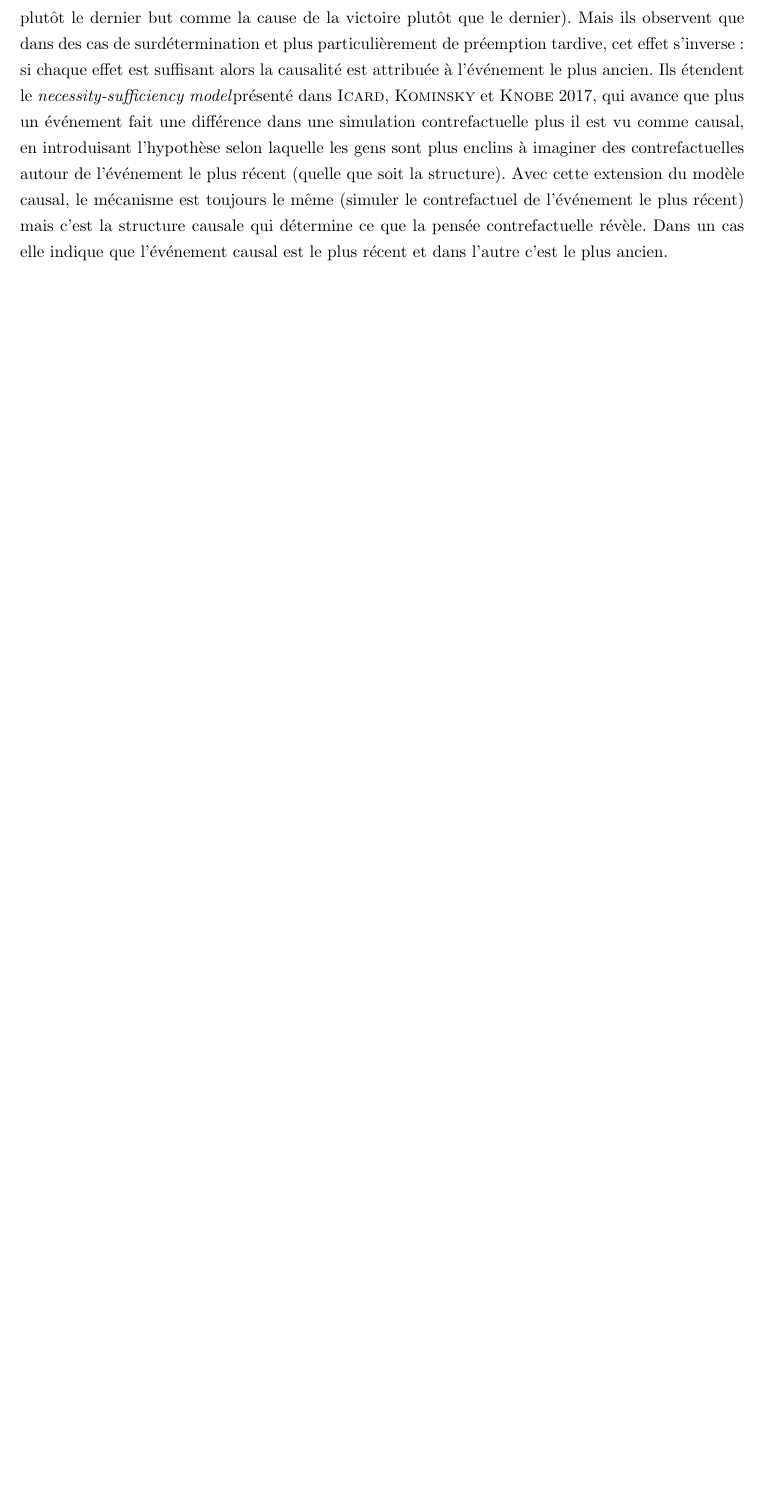
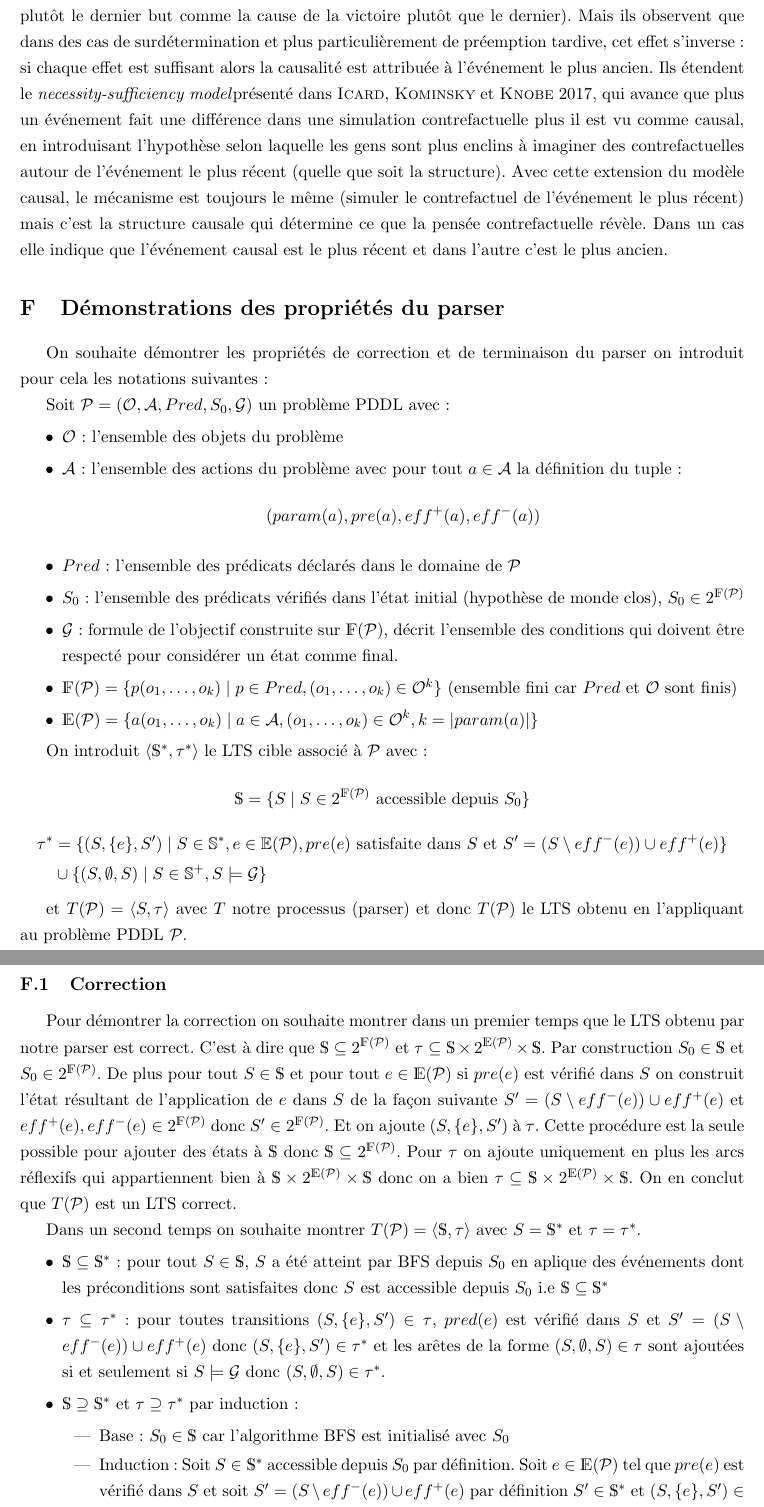
Before and after one commit to Jeanne26/causality, a LaTeX document (rapports/rapport9.tex, which reads rapports/parser_proof.tex): part of page 33 of 34 before the commit and two parts of pages 33 and 34 of 35 after it, the two joined at a grey line, cut so that both start at the same text, the shorter picture padded with empty space. Compiled offline with pdfLaTeX.

Commit message:
add: rapport preuve parser  v0

```diff
--- /dev/null
+++ b/rapports/parser_proof.tex
@@ -0,0 +1,43 @@
+
+\setlist[itemize,1]{label=\textbullet}
+
+\section{Démonstrations des propriétés du parser}
+
+On souhaite démontrer les propriétés de correction et de terminaison du parser on introduit pour cela les notations suivantes:
+
+Soit $\mathcal{P} = (\mathcal{O}, \mathcal{A}, Pred, S_0, \mathcal{G})$ un problème PDDL avec:
+\begin{itemize}
+    \item $\mathcal{O}$: l'ensemble des objets du problème
+    \item $\mathcal{A}$: l'ensemble des actions du problème avec pour tout $a\in \mathcal{A}$ la définition du tuple:  $$(param(a),pre(a),eff^+(a),eff^-(a))$$
+    \item $Pred$: l'ensemble des prédicats déclarés dans le domaine de $\mathcal{P}$
+    \item $S_0$: l'ensemble des prédicats vérifiés dans l'état initial (hypothèse de monde clos), $S_0 \in 2^{\mathds{F}(\mathcal{P})}$
+    \item $\mathcal{G}$: formule de l'objectif construite sur $\mathds{F}(\mathcal{P})$, décrit l'ensemble des conditions qui doivent être respecté pour considérer un état comme final.
+    \item $\mathds{F}(\mathcal{P}) = \{ p(o_1,\dots,o_k) \mid p\in Pred, (o_1, \dots,o_k) \in \mathcal{O}^k \}$ (ensemble fini car $Pred$ et $\mathcal{O}$ sont finis)
+    \item $\mathds{E}(\mathcal{P}) = \{ a(o_1,\dots, o_k) \mid a \in \mathcal{A}, (o_1, \dots,o_k) \in \mathcal{O}^k, k = \lvert param(a) \rvert \}$
+\end{itemize}
+
+On introduit $\langle \mathds{S}^*, \tau^*\rangle$ le LTS cible associé à $\mathcal{P}$ avec:
+$$\mathds{S} = \{S  \mid S \in 2^{\mathds{F}(\mathcal{P})} \text{ accessible depuis }S_0\}$$
+\begin{equation*}
+    \begin{aligned}
+    \tau^* &= \{(S, \{e\}, S') \mid S \in \mathbb{S}^*, e \in \mathbb{E}(\mathcal{P}), pre(e) \text{ satisfaite dans } S \text{ et } S' = (S \setminus eff^-(e)) \cup eff^+(e)\} \\
+    &\cup \{(S, \emptyset, S) \mid S \in \mathbb{S}^+, S \models \mathcal{G}\}
+    \end{aligned}
+\end{equation*}
+
+et $T(\mathcal{P}) = \langle S, \tau \rangle $ avec $T$ notre processus (parser) et donc $T(\mathcal{P})$ le LTS obtenu en l'appliquant au problème PDDL $\mathcal{P}$.
+
+
+\subsection{Correction}
+Pour démontrer la correction on souhaite montrer dans un premier temps que le LTS obtenu par notre parser est correct. C'est à dire que $\mathds{S} \subseteq 2 ^{\mathds{F}(\mathcal{P})}$ et $\tau \subseteq \mathds{S} \times 2 ^{\mathds{E}(\mathcal{P})} \times \mathds{S} $. Par construction $S_0 \in \mathds{S}$ et $S_0\in 2 ^{\mathds{F}(\mathcal{P})}$. De plus pour tout $S\in \mathds{S}$ et pour tout $e \in \mathds{E}(\mathcal{P})$ si $pre(e)$ est vérifié dans $S$ on construit l'état résultant de l'application de $e$ dans $S$ de la façon suivante $S' = (S \setminus eff^-(e)) \cup eff^+(e)$ et $eff^+(e),eff^-(e) \in 2 ^{\mathds{F}(\mathcal{P})}$ donc $S'\in 2 ^{\mathds{F}(\mathcal{P})}$. Et on ajoute $(S,\{e\}, S')$ à $\tau$. Cette procédure est la seule possible pour ajouter des états à $\mathds{S}$ donc $\mathds{S} \subseteq 2 ^{\mathds{F}(\mathcal{P})}$.
+Pour $\tau$ on ajoute uniquement en plus les arcs réflexifs qui appartiennent bien à $\mathds{S} \times 2 ^{\mathds{E}(\mathcal{P})} \times \mathds{S}$ donc on a bien $\tau \subseteq \mathds{S} \times 2 ^{\mathds{E}(\mathcal{P})} \times \mathds{S} $. On en conclut que $T(\mathcal{P})$ est un LTS correct.
+
+Dans un second temps on souhaite montrer $T(\mathcal{P}) = \langle \mathds{S}, \tau \rangle$ avec $S = \mathds{S}^*$ et $\tau = \tau^*$.
+\begin{itemize}
+    \item $\mathds{S} \subseteq \mathds{S}^*$: pour tout $S\in \mathds{S}$, $S$ a été atteint par BFS depuis $S_0$ en aplique des événements dont les préconditions sont satisfaites donc $S$ est accessible depuis $S_0$ i.e $\mathds{S} \subseteq \mathds{S}^*$
+    \item $\tau \subseteq \tau^*$: pour toutes transitions $(S, \{e\}, S')\in \tau$,  $pred(e)$ est vérifié dans $S$ et $S' = (S \setminus eff^-(e)) \cup eff^+(e)$ donc $(S, \{e\}, S') \in \tau^*$ et les arêtes de la forme $(S, \emptyset, S)\in \tau$ sont ajoutées si et seulement si  $S \models \mathcal{G}$ donc $(S, \emptyset, S)\in \tau^*$.
+    \item $\mathds{S} \supseteq \mathds{S}^* $ et $\tau \supseteq \tau^*$ par induction:
+    \begin{itemize}
+        \item Base: $S_0 \in \mathds{S}$ car l'algorithme BFS est initialisé avec $S_0$
+        \item Induction: Soit $S\in \mathds{S}^*$ accessible depuis $S_0$ par définition. Soit $e \in \mathds{E}(\mathcal{P})$ tel que $pre(e)$ est vérifié dans $S$ et soit $S' = (S \setminus eff^-(e)) \cup eff^+(e)$ par définition $S'\in \mathds{S}^*$ et $(S,\{e\}, S') \in \tau*$. Lorsque le processus $T$ va traiter $S$ il va tester l'ensemble des événements et ajouter $(S,\{e\}, S')$ à $\tau$ et $S'$ à $\mathds{S}$ ainsi qu'à la liste d'états à traiter. On a bien $\mathds{S} \supseteq \mathds{S}^* $ et $\tau \supseteq \tau^*$ .
+        \end{itemize}
--- a/rapports/rapport9.tex
+++ b/rapports/rapport9.tex
@@ -24,7 +24,8 @@
 \usepackage{booktabs}
 \usepackage{listings}
 \usepackage{minipage-marginpar}
-
+\usepackage{enumitem}
+\setlist[itemize,1]{label=\textbullet}
 \newcommand*{\longDefiningEquals}{\stackrel{\text{def}}{=\joinrel=}}
 \title{Rapport}
 \author{}
```
Also changed, not shown: rapports/rapport9.pdf, rapports/parser_proof.tex (4 more changed lines), rapports/rapport9.tex (1 more changed lines).
